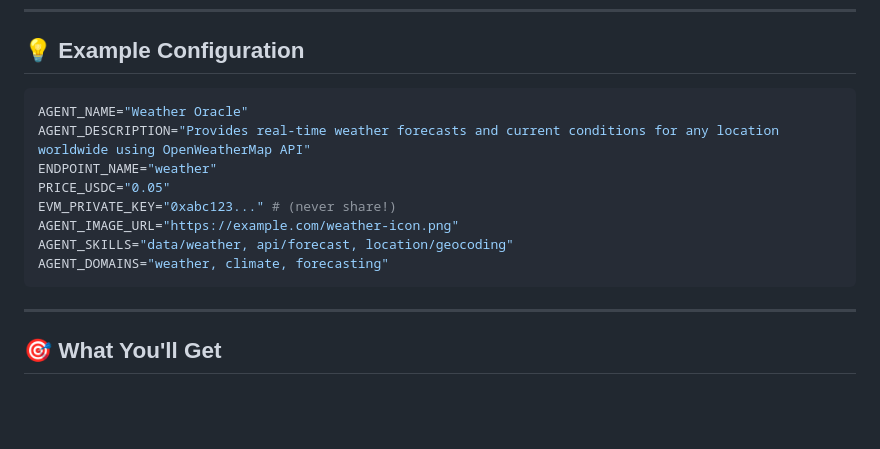
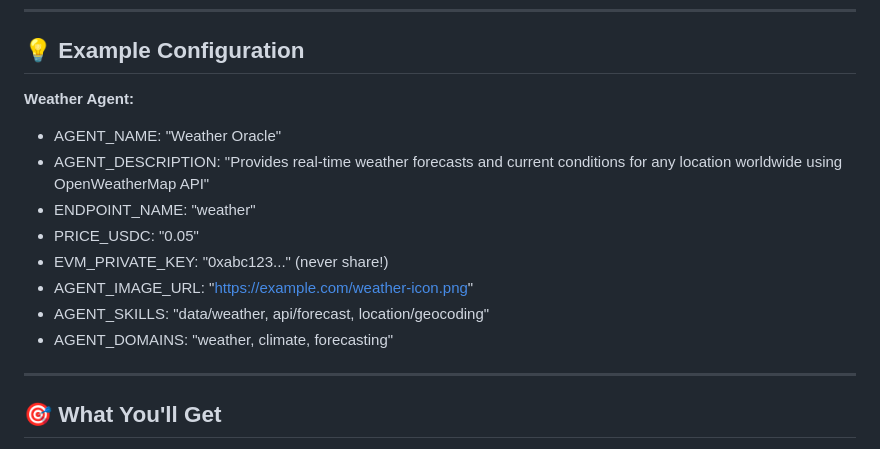
Before and after one commit to Calcutatator/daydreams-agent-templates, a Markdown page: QUICK_AGENT_PROMPT.md, the part around the change. GitHub-like rendering; blank space fills up the shorter version.

Commit message:
Remove second code block from QUICK_AGENT_PROMPT - only one section to copy now

````diff
--- a/QUICK_AGENT_PROMPT.md
+++ b/QUICK_AGENT_PROMPT.md
@@ -248,16 +248,15 @@ Before sending, verify you've filled in:
 
 ## 💡 Example Configuration
 
-```bash
-AGENT_NAME="Weather Oracle"
-AGENT_DESCRIPTION="Provides real-time weather forecasts and current conditions for any location worldwide using OpenWeatherMap API"
-ENDPOINT_NAME="weather"
-PRICE_USDC="0.05"
-EVM_PRIVATE_KEY="0xabc123..." # (never share!)
-AGENT_IMAGE_URL="https://example.com/weather-icon.png"
-AGENT_SKILLS="data/weather, api/forecast, location/geocoding"
-AGENT_DOMAINS="weather, climate, forecasting"
-```
+**Weather Agent:**
+- AGENT_NAME: "Weather Oracle"
+- AGENT_DESCRIPTION: "Provides real-time weather forecasts and current conditions for any location worldwide using OpenWeatherMap API"
+- ENDPOINT_NAME: "weather"
+- PRICE_USDC: "0.05"
+- EVM_PRIVATE_KEY: "0xabc123..." (never share!)
+- AGENT_IMAGE_URL: "https://example.com/weather-icon.png"
+- AGENT_SKILLS: "data/weather, api/forecast, location/geocoding"
+- AGENT_DOMAINS: "weather, climate, forecasting"
 
 ---
 
````
